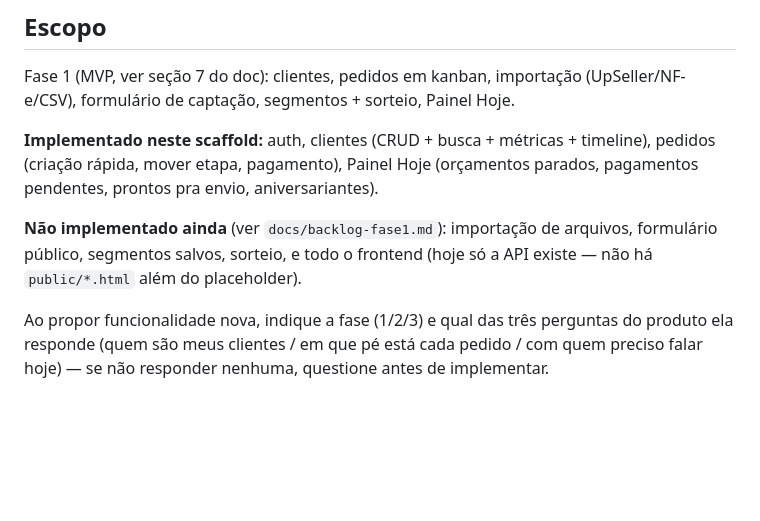
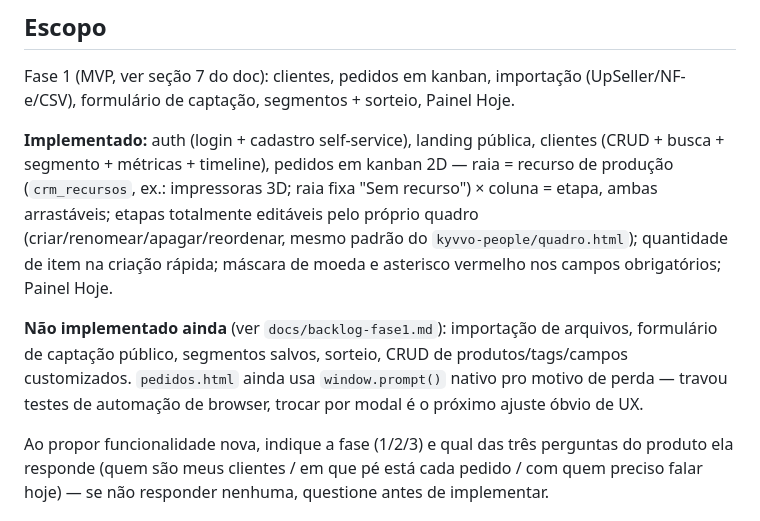
Before and after one commit to kyvvohq/kyvvo-crm, a Markdown page: CLAUDE.md, the part around the change. GitHub-like rendering; blank space fills up the shorter version.

Commit message:
docs: atualiza CLAUDE.md com quadro editável, raias e máscaras
Co-Authored-By: Claude Sonnet 5 <noreply@anthropic.com>

```diff
--- a/CLAUDE.md
+++ b/CLAUDE.md
@@ -73,13 +73,19 @@ funcionar de verdade.
 Fase 1 (MVP, ver seção 7 do doc): clientes, pedidos em kanban, importação
 (UpSeller/NF-e/CSV), formulário de captação, segmentos + sorteio, Painel Hoje.
 
-**Implementado neste scaffold:** auth, clientes (CRUD + busca + métricas +
-timeline), pedidos (criação rápida, mover etapa, pagamento), Painel Hoje
-(orçamentos parados, pagamentos pendentes, prontos pra envio, aniversariantes).
+**Implementado:** auth (login + cadastro self-service), landing pública,
+clientes (CRUD + busca + segmento + métricas + timeline), pedidos em kanban
+2D — raia = recurso de produção (`crm_recursos`, ex.: impressoras 3D; raia
+fixa "Sem recurso") × coluna = etapa, ambas arrastáveis; etapas totalmente
+editáveis pelo próprio quadro (criar/renomear/apagar/reordenar, mesmo padrão
+do `kyvvo-people/quadro.html`); quantidade de item na criação rápida; máscara
+de moeda e asterisco vermelho nos campos obrigatórios; Painel Hoje.
 
 **Não implementado ainda** (ver `docs/backlog-fase1.md`): importação de
-arquivos, formulário público, segmentos salvos, sorteio, e todo o frontend
-(hoje só a API existe — não há `public/*.html` além do placeholder).
+arquivos, formulário de captação público, segmentos salvos, sorteio, CRUD de
+produtos/tags/campos customizados. `pedidos.html` ainda usa `window.prompt()`
+nativo pro motivo de perda — travou testes de automação de browser, trocar
+por modal é o próximo ajuste óbvio de UX.
 
 Ao propor funcionalidade nova, indique a fase (1/2/3) e qual das três
 perguntas do produto ela responde (quem são meus clientes / em que pé está
```
